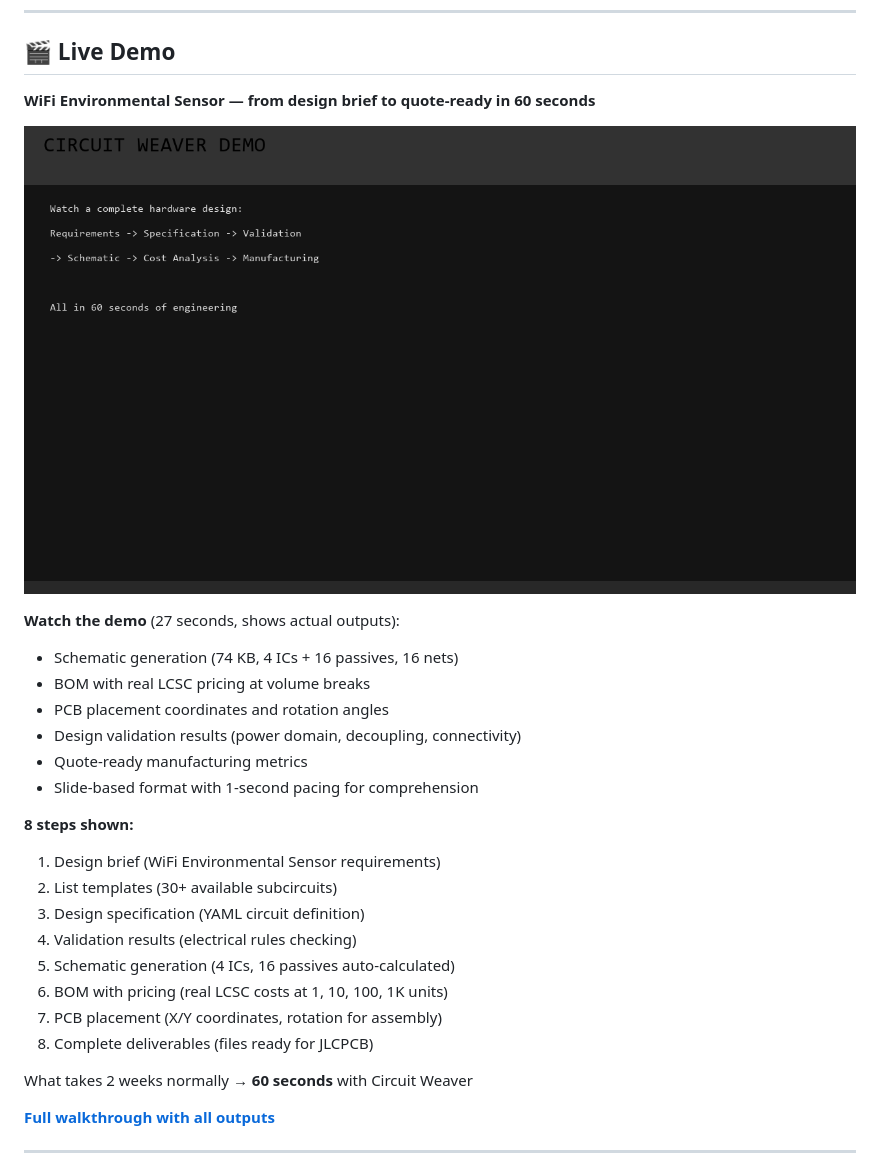
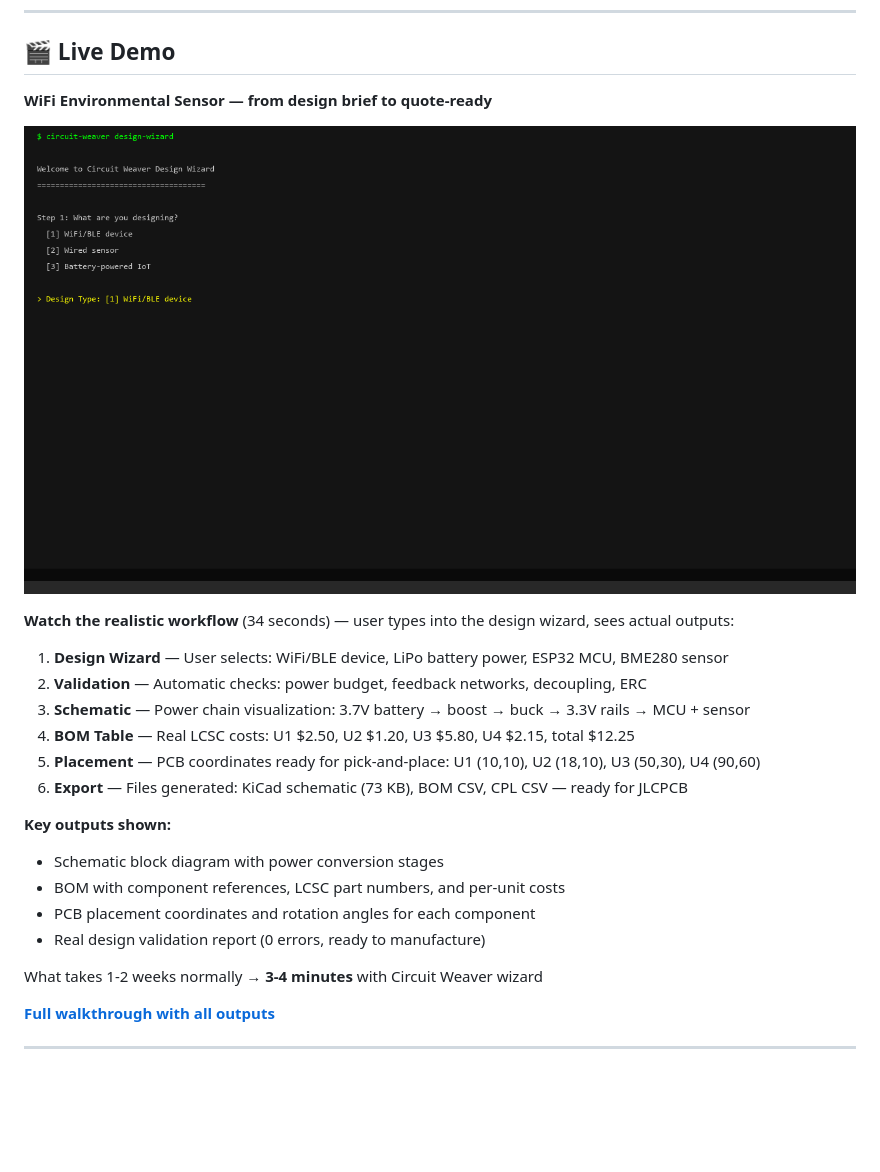
Before and after one commit to mattpainter701/kicad_automations, a Markdown page: README.md, the part around the change. Rendered like a GitHub page; pictures changed too: demo_live/demo_realistic.gif (added); blank space fills up the shorter version.

```diff
--- a/README.md
+++ b/README.md
@@ -58,29 +58,26 @@ Circuit Weaver sits in the useful middle:
 
 ## 🎬 Live Demo
 
-**WiFi Environmental Sensor — from design brief to quote-ready in 60 seconds**
+**WiFi Environmental Sensor — from design brief to quote-ready**
 
-![Circuit Weaver demo showing actual deliverables: schematics, BOM, PCB placement](demo_live/demo_final.gif)
+![Circuit Weaver design wizard: user interaction + real schematics, BOM, placement](demo_live/demo_realistic.gif)
 
-**Watch the demo** (27 seconds, shows actual outputs):
-- Schematic generation (74 KB, 4 ICs + 16 passives, 16 nets)
-- BOM with real LCSC pricing at volume breaks
-- PCB placement coordinates and rotation angles
-- Design validation results (power domain, decoupling, connectivity)
-- Quote-ready manufacturing metrics
-- Slide-based format with 1-second pacing for comprehension
+**Watch the realistic workflow** (34 seconds) — user types into the design wizard, sees actual outputs:
 
-**8 steps shown:**
-1. Design brief (WiFi Environmental Sensor requirements)
-2. List templates (30+ available subcircuits)
-3. Design specification (YAML circuit definition)
-4. Validation results (electrical rules checking)
-5. Schematic generation (4 ICs, 16 passives auto-calculated)
-6. BOM with pricing (real LCSC costs at 1, 10, 100, 1K units)
-7. PCB placement (X/Y coordinates, rotation for assembly)
-8. Complete deliverables (files ready for JLCPCB)
+1. **Design Wizard** — User selects: WiFi/BLE device, LiPo battery power, ESP32 MCU, BME280 sensor
+2. **Validation** — Automatic checks: power budget, feedback networks, decoupling, ERC
+3. **Schematic** — Power chain visualization: 3.7V battery → boost → buck → 3.3V rails → MCU + sensor
+4. **BOM Table** — Real LCSC costs: U1 $2.50, U2 $1.20, U3 $5.80, U4 $2.15, total $12.25
+5. **Placement** — PCB coordinates ready for pick-and-place: U1 (10,10), U2 (18,10), U3 (50,30), U4 (90,60)
+6. **Export** — Files generated: KiCad schematic (73 KB), BOM CSV, CPL CSV — ready for JLCPCB
 
-What takes 2 weeks normally → **60 seconds** with Circuit Weaver
+**Key outputs shown:**
+- Schematic block diagram with power conversion stages
+- BOM with component references, LCSC part numbers, and per-unit costs
+- PCB placement coordinates and rotation angles for each component
+- Real design validation report (0 errors, ready to manufacture)
+
+What takes 1-2 weeks normally → **3-4 minutes** with Circuit Weaver wizard
 
 [**Full walkthrough with all outputs**](demo_live/DEMO_WALKTHROUGH.md)
 
```
Also changed, not shown: demo_live/README.md (+23 -16 lines), 1 other file.
